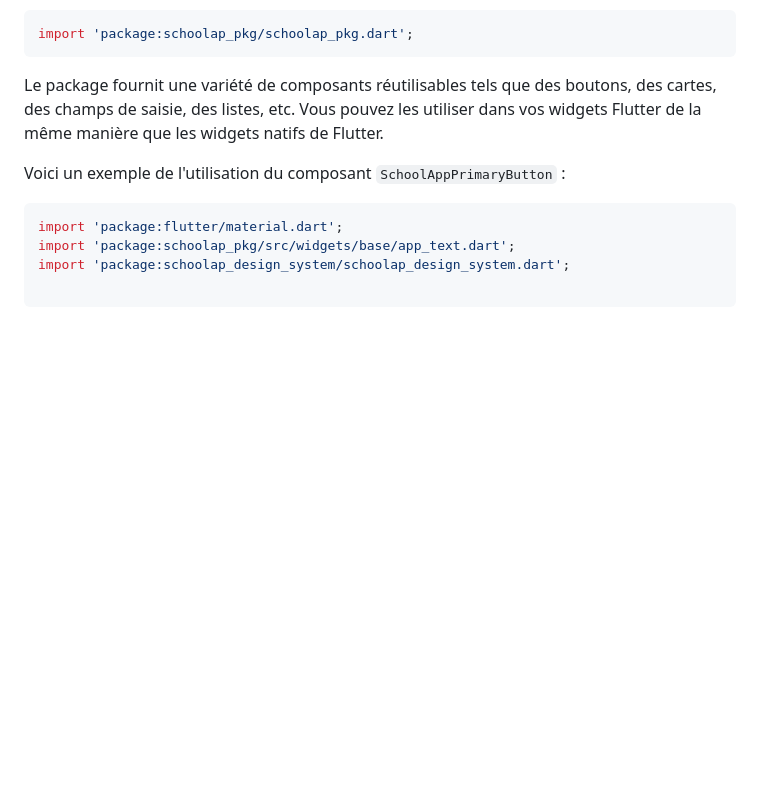
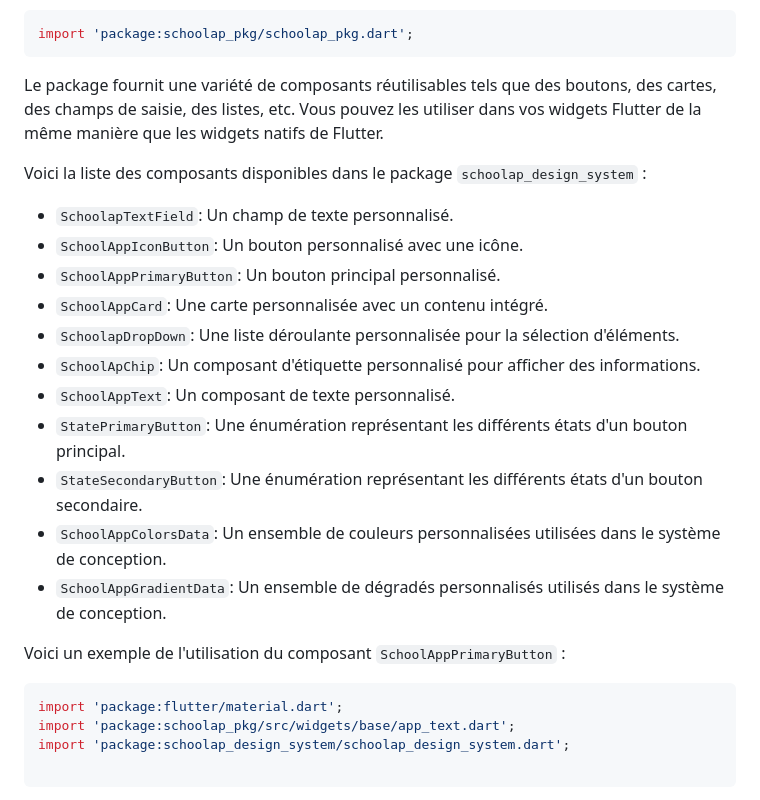
Before and after one commit to Edukever/schoolap-mobile-ui, a Markdown page: README.md, the part around the change. Drawn GitHub-style; blank space fills up the shorter version.

Commit message:
Add Schoolap design system components to README
The commit adds a list of available components and provides an example of how to use the SchoolapPrimaryButton component in the README.

````diff
--- a/README.md
+++ b/README.md
@@ -23,6 +23,21 @@ import 'package:schoolap_pkg/schoolap_pkg.dart';
 ```
 
 Le package fournit une variété de composants réutilisables tels que des boutons, des cartes, des champs de saisie, des listes, etc. Vous pouvez les utiliser dans vos widgets Flutter de la même manière que les widgets natifs de Flutter.
+
+Voici la liste des composants disponibles dans le package `schoolap_design_system` :
+
+- `SchoolapTextField`: Un champ de texte personnalisé.
+- `SchoolAppIconButton`: Un bouton personnalisé avec une icône.
+- `SchoolAppPrimaryButton`: Un bouton principal personnalisé.
+- `SchoolAppCard`: Une carte personnalisée avec un contenu intégré.
+- `SchoolapDropDown`: Une liste déroulante personnalisée pour la sélection d'éléments.
+- `SchoolApChip`: Un composant d'étiquette personnalisé pour afficher des informations.
+- `SchoolAppText`: Un composant de texte personnalisé.
+- `StatePrimaryButton`: Une énumération représentant les différents états d'un bouton principal.
+- `StateSecondaryButton`: Une énumération représentant les différents états d'un bouton secondaire.
+- `SchoolAppColorsData`: Un ensemble de couleurs personnalisées utilisées dans le système de conception.
+- `SchoolAppGradientData`: Un ensemble de dégradés personnalisés utilisés dans le système de conception.
+
 
 Voici un exemple de l'utilisation du composant `SchoolAppPrimaryButton` :
 
````
